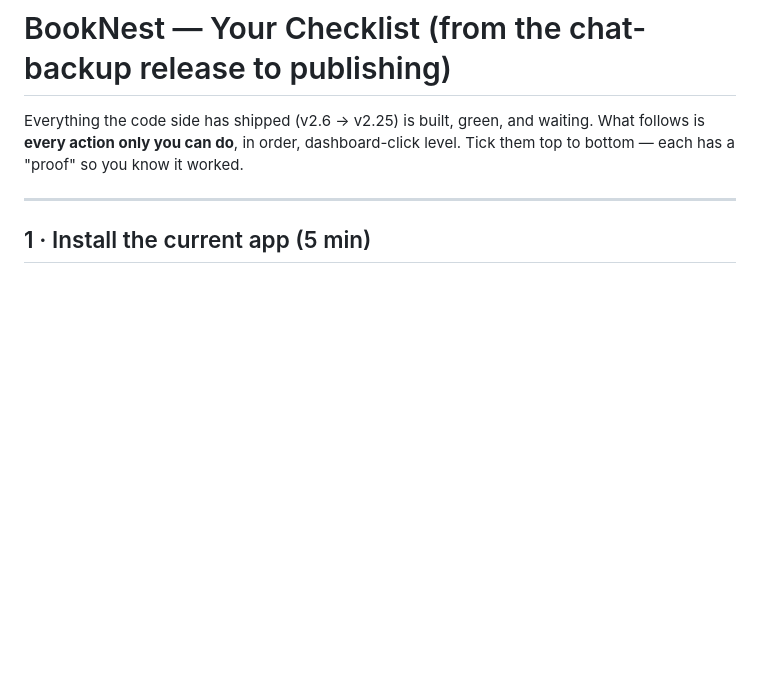
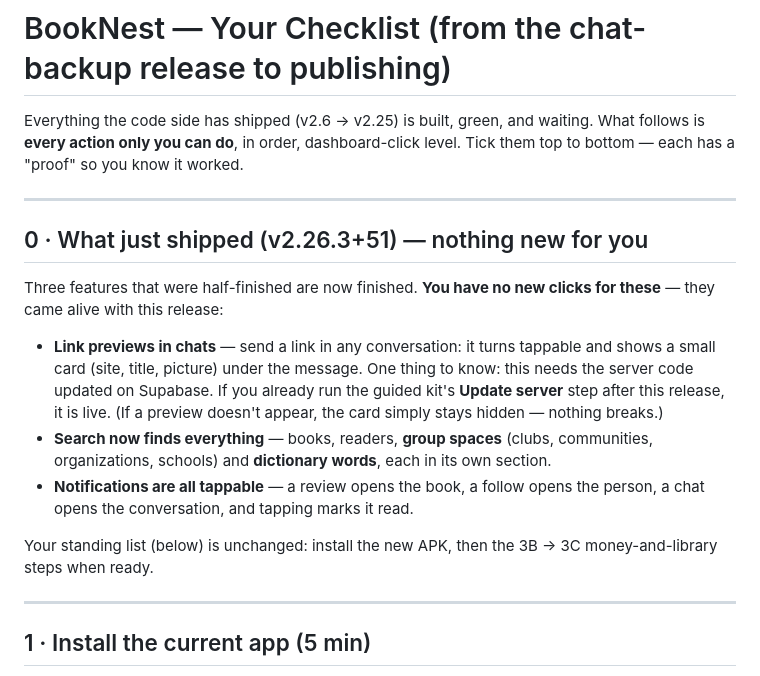
Before and after one commit to NO-Group/BookNest, a Markdown page: CHECKLIST.md, the part around the change. Drawn GitHub-style; blank space fills up the shorter version.

Commit message:
checklist: v2.26.3+51 — link previews, global search, notification tap-through (no new owner actions)
Co-authored-by: arena-agent <297053741+arena-agent@users.noreply.github.com>

```diff
--- a/CHECKLIST.md
+++ b/CHECKLIST.md
@@ -4,6 +4,29 @@ Everything the code side has shipped (v2.6 → v2.25) is built, green, and
 waiting. What follows is **every action only you can do**, in order,
 dashboard-click level. Tick them top to bottom — each has a "proof" so
 you know it worked.
+
+---
+
+## 0 · What just shipped (v2.26.3+51) — nothing new for you
+
+Three features that were half-finished are now finished. **You have no
+new clicks for these** — they came alive with this release:
+
+- **Link previews in chats** — send a link in any conversation: it
+  turns tappable and shows a small card (site, title, picture) under
+  the message. One thing to know: this needs the server code updated
+  on Supabase. If you already run the guided kit's **Update server**
+  step after this release, it is live. (If a preview doesn't appear,
+  the card simply stays hidden — nothing breaks.)
+- **Search now finds everything** — books, readers, **group spaces**
+  (clubs, communities, organizations, schools) and **dictionary
+  words**, each in its own section.
+- **Notifications are all tappable** — a review opens the book, a
+  follow opens the person, a chat opens the conversation, and tapping
+  marks it read.
+
+Your standing list (below) is unchanged: install the new APK, then the
+3B → 3C money-and-library steps when ready.
 
 ---
 
```
